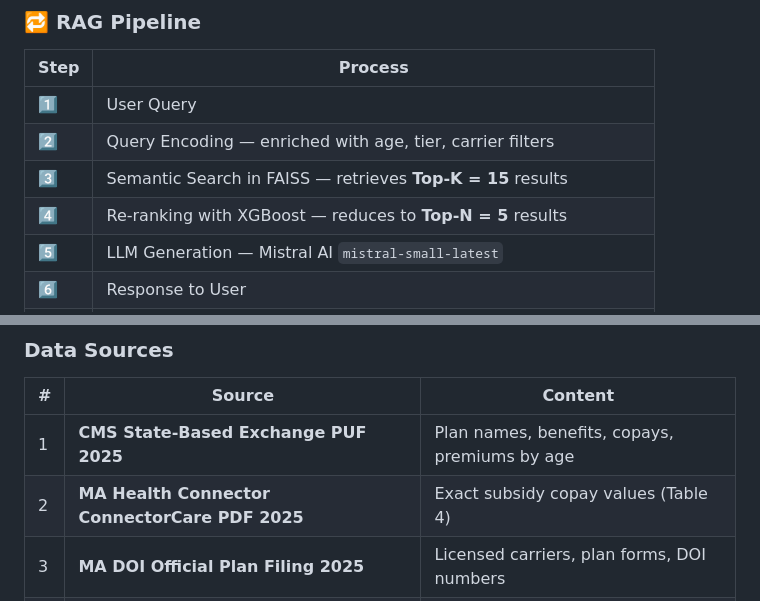
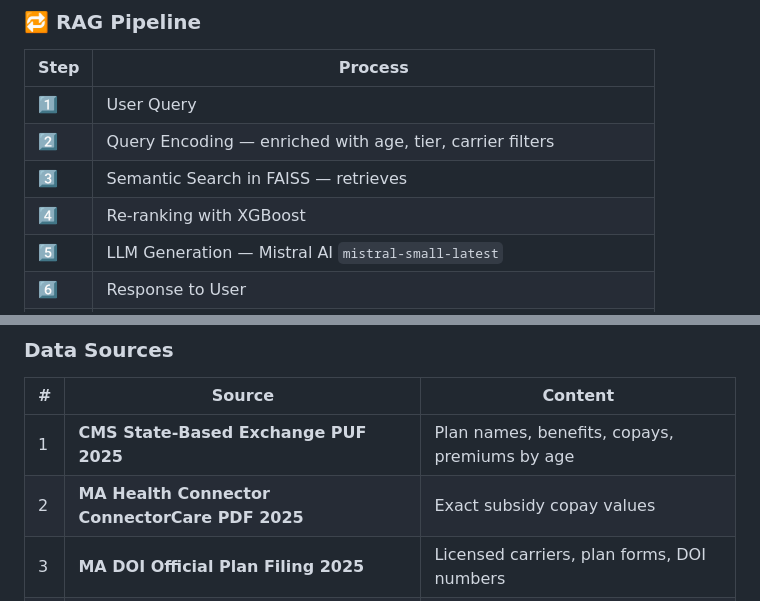
Before and after one commit to ArjunPesaru/healthcare-benefits-navigator, a Markdown page: README.md, 2 parts joined by grey strips. Rendered like a GitHub page.

Commit message:
Simplify semantic search and re-ranking steps in README

```diff
--- a/README.md
+++ b/README.md
@@ -61,8 +61,8 @@ The Health Insurance Benefits Navigator is a **Capstone Project** that uses **Re
 |------|---------|
 | 1️⃣ | User Query |
 | 2️⃣ | Query Encoding — enriched with age, tier, carrier filters |
-| 3️⃣ | Semantic Search in FAISS — retrieves **Top-K = 15** results |
-| 4️⃣ | Re-ranking with XGBoost — reduces to **Top-N = 5** results |
+| 3️⃣ | Semantic Search in FAISS — retrieves |
+| 4️⃣ | Re-ranking with XGBoost |
 | 5️⃣ | LLM Generation — Mistral AI `mistral-small-latest` |
 | 6️⃣ | Response to User |
 | 7️⃣ | Feedback Loop — logs ratings → retrains XGBoost every 50 entries |
@@ -76,7 +76,7 @@ The Health Insurance Benefits Navigator is a **Capstone Project** that uses **Re
 | # | Source | Content |
 |---|--------|---------|
 | 1 | **CMS State-Based Exchange PUF 2025** | Plan names, benefits, copays, premiums by age |
-| 2 | **MA Health Connector ConnectorCare PDF 2025** | Exact subsidy copay values (Table 4) |
+| 2 | **MA Health Connector ConnectorCare PDF 2025** | Exact subsidy copay values |
 | 3 | **MA DOI Official Plan Filing 2025** | Licensed carriers, plan forms, DOI numbers |
 | 4 | **CMS Age Rating Curve (MA-specific)** | Premium multipliers by age (2:1 cap) |
 
```
